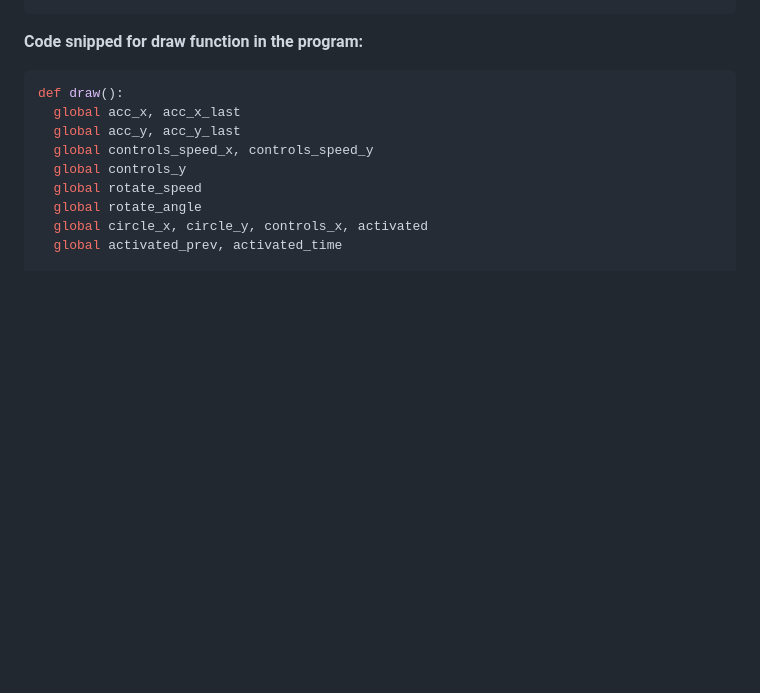
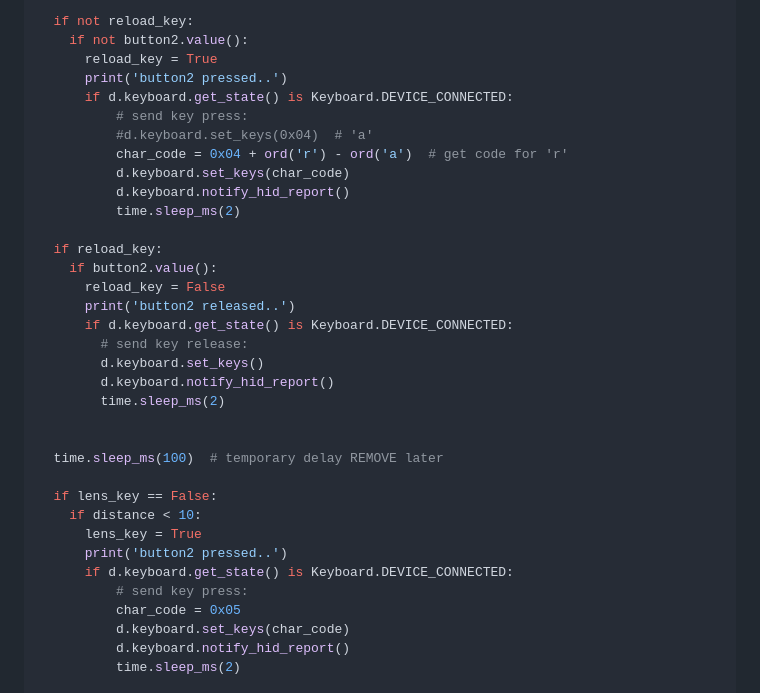
Before and after one commit to Keith975/IXD-256, a Markdown page: Final Project/readme.md, the part around the change printed below. GitHub-like rendering; blank space fills up the shorter version.

````diff
--- a/Final Project/readme.md
+++ b/Final Project/readme.md
@@ -82,17 +139,38 @@ while True:
 
 
+  if not reload_key:
+    if not button2.value():
+      reload_key = True
+      print('button2 pressed..')
+      if d.keyboard.get_state() is Keyboard.DEVICE_CONNECTED:
+          # send key press:
+          #d.keyboard.set_keys(0x04)  # 'a'
+          char_code = 0x04 + ord('r') - ord('a')  # get code for 'r'
+          d.keyboard.set_keys(char_code)
+          d.keyboard.notify_hid_report()
+          time.sleep_ms(2)
+
+  if reload_key:
+    if button2.value():
+      reload_key = False
+      print('button2 released..')
+      if d.keyboard.get_state() is Keyboard.DEVICE_CONNECTED:
+        # send key release:
+        d.keyboard.set_keys()
+        d.keyboard.notify_hid_report()
+        time.sleep_ms(2)
 
 
-**Code snipped for draw function in the program:**
+  time.sleep_ms(100)  # temporary delay REMOVE later
 
-```Python
-def draw():
-  global acc_x, acc_x_last
-  global acc_y, acc_y_last
-  global controls_speed_x, controls_speed_y
-  global controls_y
-  global rotate_speed
-  global rotate_angle
-  global circle_x, circle_y, controls_x, activated
-  global activated_prev, activated_time
+  if lens_key == False:
+    if distance < 10:
+      lens_key = True
+      print('button2 pressed..')
+      if d.keyboard.get_state() is Keyboard.DEVICE_CONNECTED:
+          # send key press:
+          char_code = 0x05
+          d.keyboard.set_keys(char_code)
+          d.keyboard.notify_hid_report()
+          time.sleep_ms(2)
 
````
Also changed, not shown: other parts of Final Project/readme.md (+115 -212 lines).
